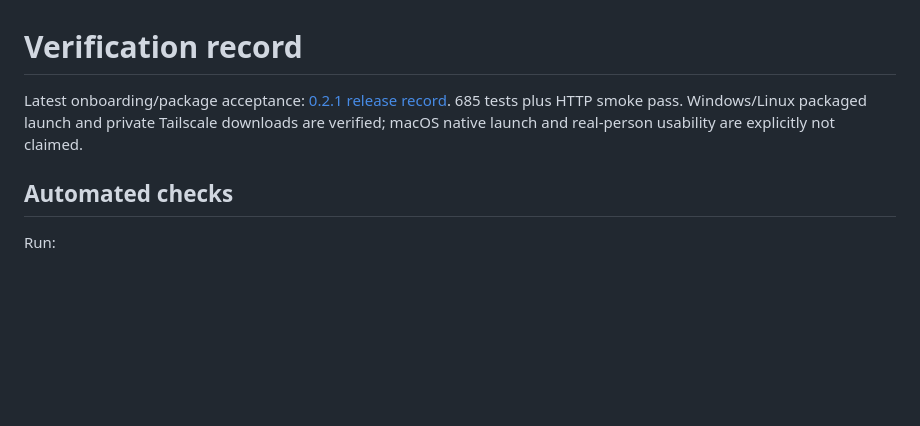
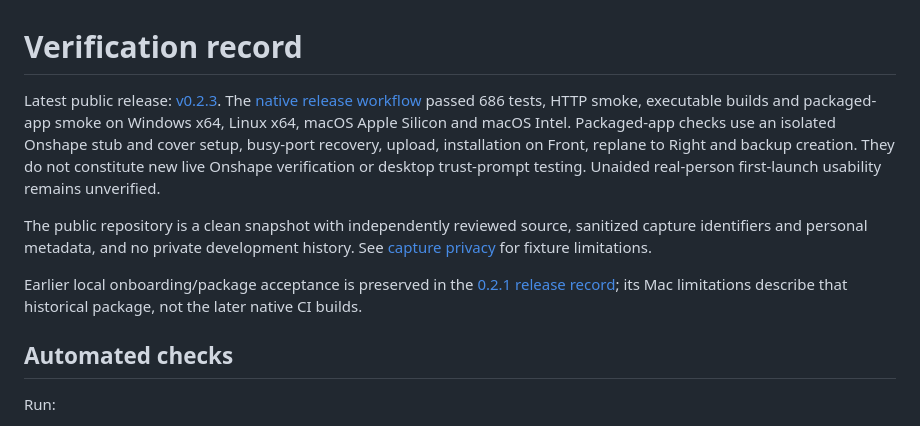
Before and after one commit to thereprocase/onshape-reference-align, a Markdown page: docs/VERIFICATION.md, the part around the change. GitHub-like rendering; blank space fills up the shorter version.

```diff
--- a/docs/VERIFICATION.md
+++ b/docs/VERIFICATION.md
@@ -1,9 +1,21 @@
 # Verification record
 
-Latest onboarding/package acceptance: [0.2.1 release record](RELEASE-0.2.1.md).
-685 tests plus HTTP smoke pass. Windows/Linux packaged launch and private
-Tailscale downloads are verified; macOS native launch and real-person usability
-are explicitly not claimed.
+Latest public release: [v0.2.3](https://github.com/thereprocase/onshape-reference-align/releases/tag/v0.2.3).
+The [native release workflow](https://github.com/thereprocase/onshape-reference-align/actions/runs/34003423109)
+passed 686 tests, HTTP smoke, executable builds and packaged-app smoke on
+Windows x64, Linux x64, macOS Apple Silicon and macOS Intel. Packaged-app checks
+use an isolated Onshape stub and cover setup, busy-port recovery, upload,
+installation on Front, replane to Right and backup creation. They do not
+constitute new live Onshape verification or desktop trust-prompt testing.
+Unaided real-person first-launch usability remains unverified.
+
+The public repository is a clean snapshot with independently reviewed source,
+sanitized capture identifiers and personal metadata, and no private development
+history. See [capture privacy](CAPTURE-PRIVACY.md) for fixture limitations.
+
+Earlier local onboarding/package acceptance is preserved in the
+[0.2.1 release record](RELEASE-0.2.1.md); its Mac limitations describe that
+historical package, not the later native CI builds.
 
 ## Automated checks
 
```
Also changed, not shown: README.md (+8 -9 lines), docs/DISTRIBUTION.md (+7 -6 lines).
